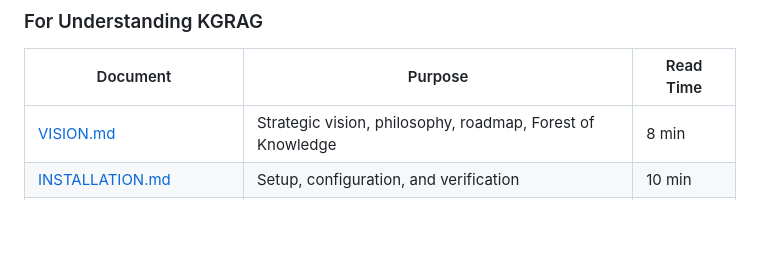
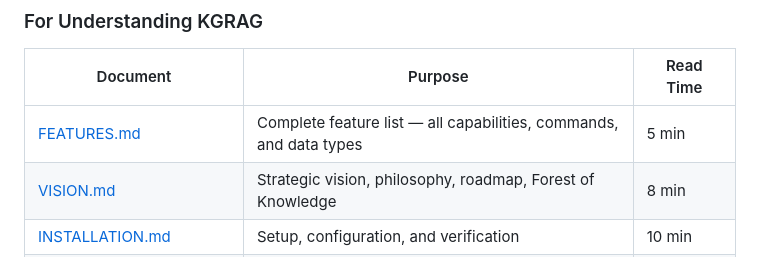
Before and after one commit to Flux-Frontiers/KGRAG, a Markdown page: docs/README.md, the part around the change. GitHub-like rendering; blank space fills up the shorter version.

```diff
--- a/docs/README.md
+++ b/docs/README.md
@@ -40,6 +40,7 @@ This directory contains comprehensive documentation for KGRAG users and develope
 
 | Document | Purpose | Read Time |
 |----------|---------|-----------|
+| [FEATURES.md](FEATURES.md) | Complete feature list — all capabilities, commands, and data types | 5 min |
 | [VISION.md](VISION.md) | Strategic vision, philosophy, roadmap, Forest of Knowledge | 8 min |
 | [INSTALLATION.md](INSTALLATION.md) | Setup, configuration, and verification | 10 min |
 | [USAGE.md](USAGE.md) | Commands, workflows, examples, best practices | 20 min |
```
Also changed, not shown: docs/FEATURES.md (added, +240 -0 lines).
